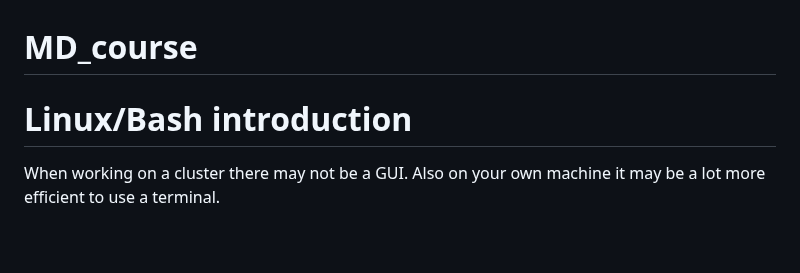
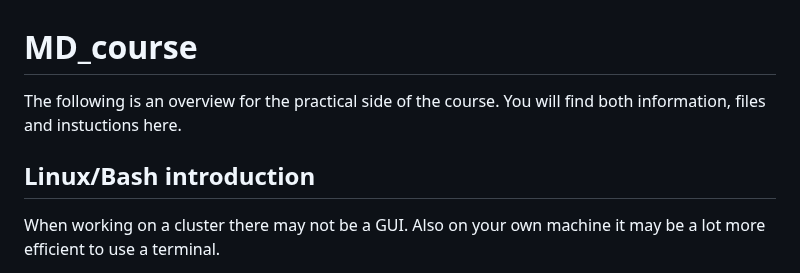
Before and after one commit to PhD-2024/MD_course_SYNGEN_2025, a Markdown page: README.md, the part around one of its changes. Rendered like a GitHub page; blank space fills up the shorter version.

```diff
--- a/README.md
+++ b/README.md
@@ -1,6 +1,9 @@
 # MD_course
 
-# Linux/Bash introduction
+The following is an overview for the practical side of the course.
+You will find both information, files and instuctions here.
+
+## Linux/Bash introduction
 
 When working on a cluster there may not be a GUI. Also on your own
 machine it may be a lot more efficient to use a terminal.
```
Also changed, not shown: other parts of README.md (+50 -2 lines).
